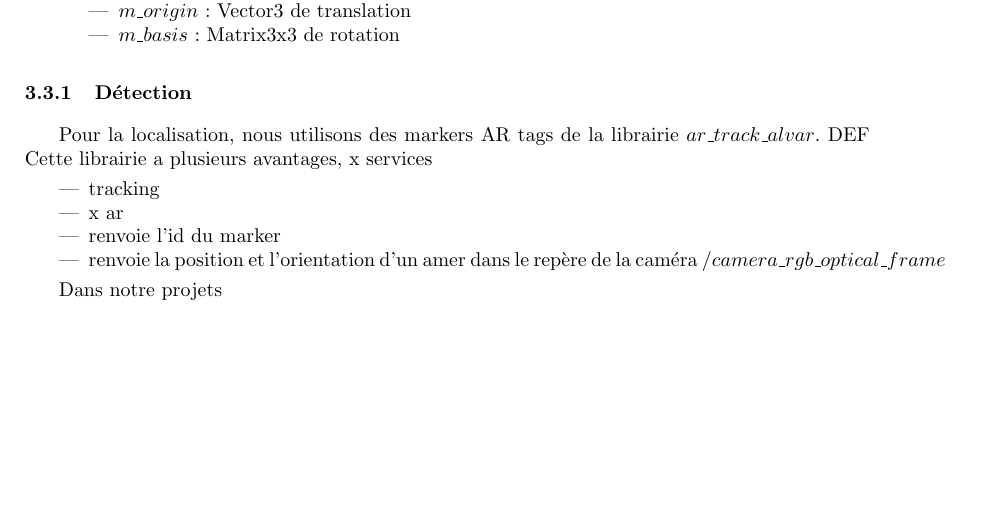
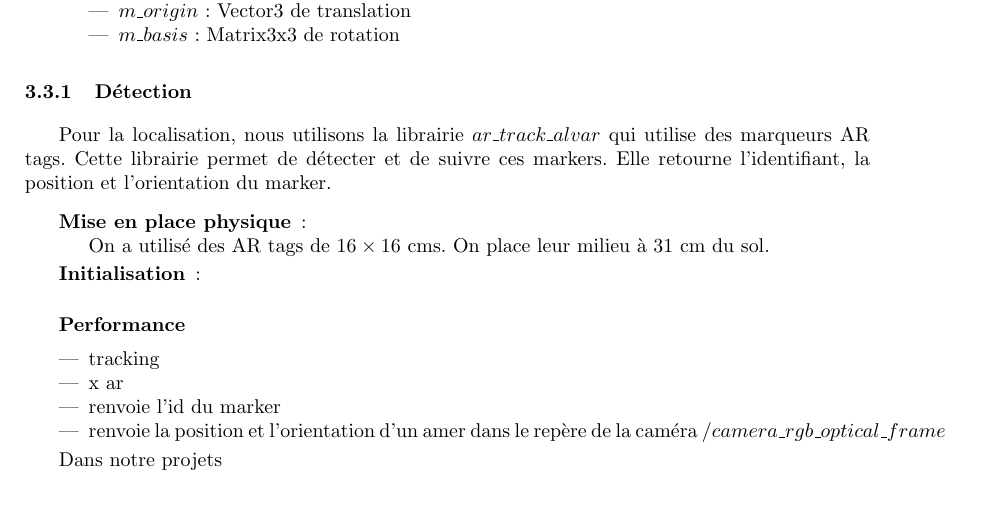
Before and after one commit to Projet-M2-TurtleBot-UPS/TurtleBot-doc, a LaTeX document (Rapport/[Projet Navigation Autonome] Rapport A.0.tex): part of page 6 of 10, cut so that both start at the same text, the shorter picture padded with empty space. Compiled offline with pdfLaTeX; an older LaTeX class or package is replaced by its successor.

Commit message:
ENH : detection

```diff
--- a/Rapport/[Projet Navigation Autonome] Rapport A.0.tex
+++ b/Rapport/[Projet Navigation Autonome] Rapport A.0.tex
@@ -172,8 +172,17 @@ Le rapport du projet est diffusé à l'ensemble des clients et des intervenants
 \subsubsection{Détection}
 \label{sec:detection}
 
-Pour la localisation, nous utilisons des markers AR tags de la librairie $ar\_track\_alvar$. DEF
-Cette librairie a plusieurs avantages, x services
+Pour la localisation, nous utilisons la librairie $ar\_track\_alvar$ qui utilise des marqueurs AR tags.
+Cette librairie permet de détecter et de suivre ces markers. Elle retourne l'identifiant, la position et l'orientation du marker.
+
+\begin{description}
+\item [Mise en place physique] : \\
+ On a utilisé des AR tags de $16 \times 16$ cms. On place leur milieu à 31 cm du sol.
+\item [Initialisation] : \\
+
+\item [Performance]
+\end{description}
+
 
 \begin{itemize}
 \item tracking
```
Also changed, not shown: Rapport/[Projet Navigation Autonome] Rapport A.0.pdf, Rapport/[Projet Navigation Autonome] Rapport A.0.tex (2 more changed lines).
